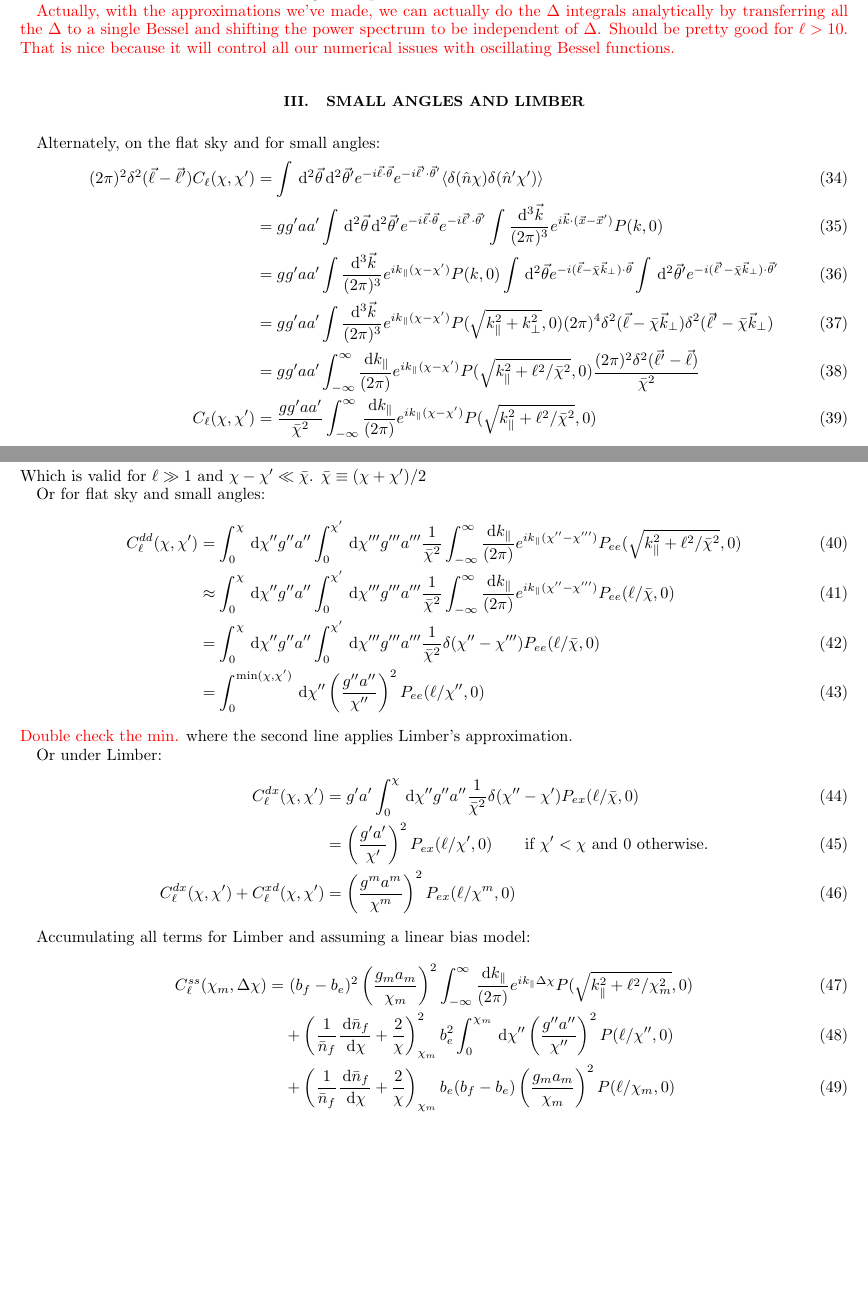
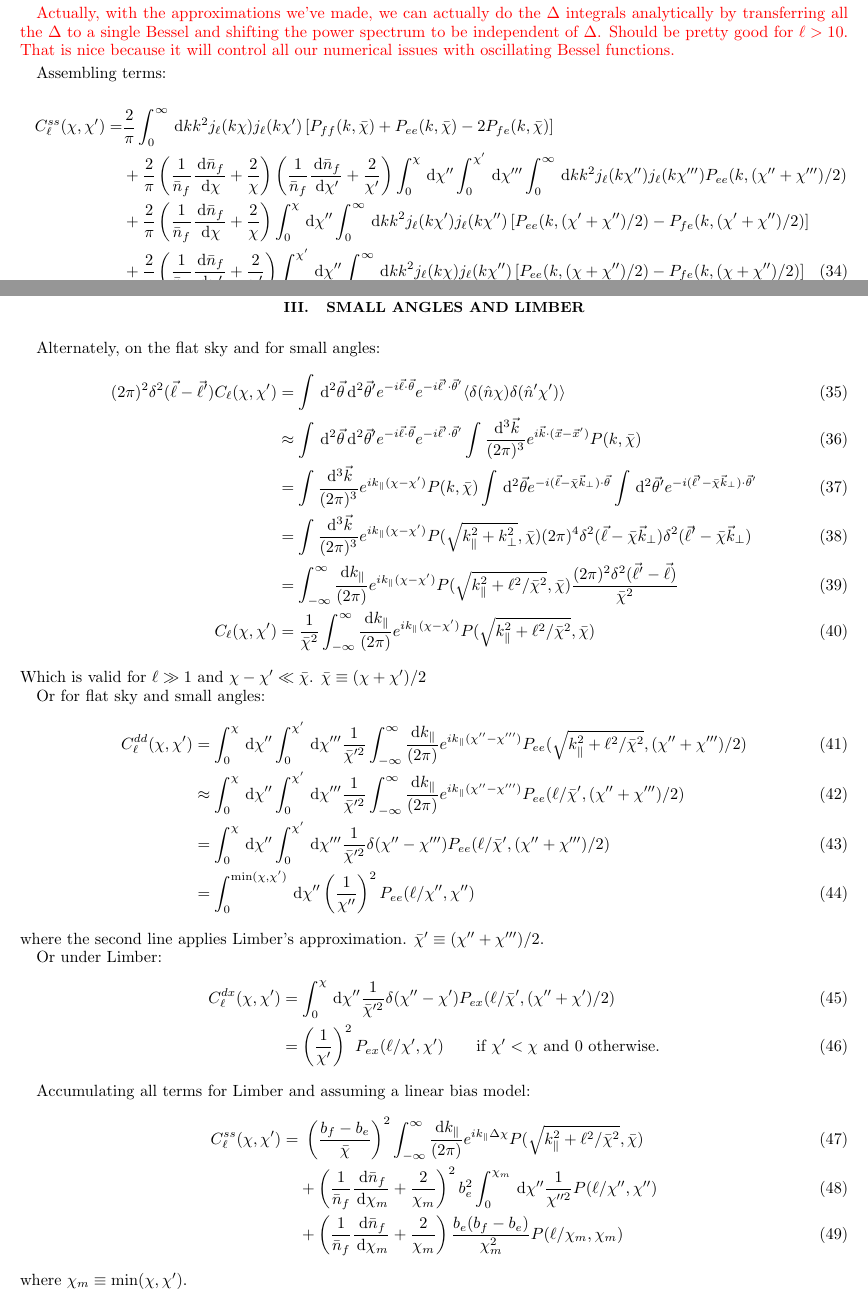
Before and after one commit to kiyo-masui/FRBcosmology, a LaTeX paper (writeup/dm_space_distortions.tex): two parts of pages 4 and 5 of 5, joined at a grey line, cut so that both start at the same text, the shorter picture padded with empty space. Compiled offline with pdfLaTeX.

Commit message:
Cleaned up limber.

```diff
--- a/writeup/dm_space_distortions.tex
+++ b/writeup/dm_space_distortions.tex
@@ -322,6 +322,47 @@ Bessel and shifting the power spectrum to be independent of $\Delta$.  Should
 be pretty good for $\ell > 10$.  That is nice because it will control all our
 numerical issues with oscillating Bessel functions.}
 
+Assembling terms:
+\begin{align}
+C^{ss}_\ell(\chi,\chi') = &
+    \frac{2}{\pi}
+    \int_0^\infty\ud k k^2
+    j_\ell(k\chi) j_{\ell}(k\chi')
+    \left[ P_{ff}(k, \bar\chi)
+    + P_{ee}(k, \bar\chi)
+    - 2P_{fe}(k, \bar\chi) \right]
+    \nonumber\\
+    & +
+    \frac{2}{\pi}
+    \left(\frac{1}{\bar{n}_f}\frac{\ud \bar{n}_f}{\ud \chi}
+    + \frac{2}{\chi} \right)
+    \left(\frac{1}{\bar{n}_f}\frac{\ud \bar{n}_f}{\ud \chi'}
+    + \frac{2}{\chi'} \right)
+    \int_0^\chi\ud\chi''
+    \int_0^{\chi'}\ud\chi'''
+    \int_0^\infty\ud k k^2 j_\ell(k\chi'') j_{\ell}(k\chi''')
+    P_{ee}(k, (\chi''+\chi''')/2)
+    \nonumber\\
+    & +
+    \frac{2}{\pi}
+    \left(\frac{1}{\bar{n}_f}\frac{\ud \bar{n}_f}{\ud \chi}
+    + \frac{2}{\chi} \right)
+    \int_0^\chi\ud\chi''
+    \int_0^\infty\ud k k^2
+    j_\ell(k\chi') j_{\ell}(k\chi'')
+    \left[ P_{ee}(k, (\chi' + \chi'')/2)
+    - P_{fe}(k, (\chi' + \chi'')/2) \right]
+    \nonumber\\
+    & +
+    \frac{2}{\pi}
+    \left(\frac{1}{\bar{n}_f}\frac{\ud \bar{n}_f}{\ud \chi'}
+    + \frac{2}{\chi'} \right)
+    \int_0^{\chi'}\ud\chi''
+    \int_0^\infty\ud k k^2
+    j_\ell(k\chi) j_{\ell}(k\chi'')
+    \left[ P_{ee}(k, (\chi + \chi'')/2)
+    - P_{fe}(k, (\chi + \chi'')/2) \right]
+\end{align}
 
 \section{Small angles and Limber}
 
@@ -333,35 +374,35 @@ Alternately, on the flat sky and for small angles:
         e^{-i\vec\ell\cdot\vec\theta} e^{-i\vec\ell'\cdot\vec\theta'}
         \langle \delta(\hat n \chi) \delta(\hat n' \chi') \rangle
         \\
-    &= gg'aa'
+    &\approx
         \int\ud^2\vec\theta\ud^2\vec\theta'
         e^{-i\vec\ell\cdot\vec\theta} e^{-i\vec\ell'\cdot\vec\theta'}
         \int\frac{\ud^3\vec k}{(2 \pi)^3}
-        e^{i\vec k \cdot (\vec x - \vec x')} P(k, 0)
+        e^{i\vec k \cdot (\vec x - \vec x')} P(k, \bar\chi)
         \\
-    &= gg'aa'
+    &=
         \int\frac{\ud^3\vec k}{(2 \pi)^3}
-        e^{i k_\parallel (\chi - \chi')} P(k, 0)
+        e^{i k_\parallel (\chi - \chi')} P(k, \bar\chi)
         \int\ud^2\vec\theta e^{-i(\vec\ell-\bar\chi\vec k_\bot)\cdot\vec\theta}
         \int\ud^2\vec\theta' e^{-i(\vec\ell'-\bar\chi\vec k_\bot)\cdot\vec\theta'}
         \\
-    &= gg'aa'
+    &=
         \int\frac{\ud^3\vec k}{(2 \pi)^3}
-        e^{i k_\parallel (\chi - \chi')} P(\sqrt{k_\parallel^2 + k_\bot^2}, 0)
+        e^{i k_\parallel (\chi - \chi')} P(\sqrt{k_\parallel^2 + k_\bot^2}, \bar\chi)
         (2\pi)^4 \delta^2(\vec\ell - \bar\chi \vec k_\bot)
         \delta^2(\vec\ell' - \bar\chi\vec k_\bot)
         \\
-    &= gg'aa'
+    &=
         \int_{-\infty}^\infty\frac{\ud k_\parallel}{(2 \pi)}
         e^{i k_\parallel (\chi - \chi')}
-        P(\sqrt{k_\parallel^2 + \ell^2/\bar\chi^2}, 0)
+        P(\sqrt{k_\parallel^2 + \ell^2/\bar\chi^2}, \bar\chi)
         \frac{(2\pi)^2\delta^2(\vec\ell' - \vec \ell)}{\bar\chi^2}
         \\
 C_\ell(\chi, \chi')
-    &= \frac{gg'aa'}{\bar\chi^2}
+    &= \frac{1}{\bar\chi^2}
         \int_{-\infty}^\infty\frac{\ud k_\parallel}{(2 \pi)}
         e^{i k_\parallel (\chi - \chi')}
-        P(\sqrt{k_\parallel^2 + \ell^2/\bar\chi^2}, 0)
+        P(\sqrt{k_\parallel^2 + \ell^2/\bar\chi^2}, \bar\chi)
 \end{align}
 Which is valid for $\ell \gg 1$ and $\chi - \chi' \ll \bar\chi$.
 $\bar \chi \equiv (\chi + \chi') /2$
@@ -371,155 +412,76 @@ Or for flat sky and small angles:
 \begin{align}
 C^{dd}_\ell(\chi,\chi')
     &=
-    \int_0^\chi\ud\chi''g''a''
-    \int_0^{\chi'}\ud\chi'''g'''a'''
-    \frac{1}{\bar\chi^2}
+    \int_0^\chi\ud\chi''
+    \int_0^{\chi'}\ud\chi'''
+    \frac{1}{\bar\chi^{\prime 2}}
     \int_{-\infty}^\infty\frac{\ud k_\parallel}{(2 \pi)}
     e^{i k_\parallel (\chi'' - \chi''')}
-    P_{ee}(\sqrt{k_\parallel^2 + \ell^2/\bar\chi^2}, 0)
+    P_{ee}(\sqrt{k_\parallel^2 + \ell^2/\bar\chi^2}, (\chi'' + \chi''')/2)
     \\
     &\approx
-    \int_0^\chi\ud\chi''g''a''
-    \int_0^{\chi'}\ud\chi'''g'''a'''
-    \frac{1}{\bar\chi^2}
+    \int_0^\chi\ud\chi''
+    \int_0^{\chi'}\ud\chi'''
+    \frac{1}{\bar\chi^{\prime 2}}
     \int_{-\infty}^\infty\frac{\ud k_\parallel}{(2 \pi)}
     e^{i k_\parallel (\chi'' - \chi''')}
-    P_{ee}(\ell/\bar\chi, 0)
+    P_{ee}(\ell/\bar\chi', (\chi'' + \chi''')/2)
     \\
     &=
-    \int_0^\chi\ud\chi''g''a''
-    \int_0^{\chi'}\ud\chi'''g'''a'''
-    \frac{1}{\bar\chi^2}
+    \int_0^\chi\ud\chi''
+    \int_0^{\chi'}\ud\chi'''
+    \frac{1}{\bar\chi^{\prime 2}}
     \delta(\chi'' - \chi''')
-    P_{ee}(\ell/\bar\chi, 0)
+    P_{ee}(\ell/\bar\chi', (\chi'' + \chi''')/2)
     \\
     &=
     \int_0^{\min(\chi,\chi')}\ud\chi''
-    \left(\frac{g''a''}{\chi''}\right)^2
-    P_{ee}(\ell/\chi'', 0)
+    \left(\frac{1}{\chi''}\right)^2
+    P_{ee}(\ell/\chi'', \chi'')
 \end{align}
-\red{Double check the $\min$.}
 where the second line applies Limber's approximation.
+$\bar\chi' \equiv (\chi'' + \chi''')/2$.
 
 Or under Limber:
 \begin{align}
 C^{dx}_\ell(\chi,\chi')
     &=
-    g'a'
-    \int_0^\chi\ud\chi''g''a''
-    \frac{1}{\bar\chi^2}
+    \int_0^\chi\ud\chi''
+    \frac{1}{\bar\chi^{\prime 2}}
     \delta(\chi'' - \chi')
-    P_{ex}(\ell/\bar\chi, 0)
+    P_{ex}(\ell/{\bar\chi'}, (\chi'' + \chi')/2)
     \\
     &=
-    \left(\frac{g'a'}{\chi'}\right)^2
-    P_{ex}(\ell/\chi', 0)
+    \left(\frac{1}{\chi'}\right)^2
+    P_{ex}(\ell/\chi', \chi')
     \qquad \textrm{if $\chi' < \chi$ and 0 otherwise.}
-    \\
-C^{dx}_\ell(\chi,\chi') + C^{xd}_\ell(\chi,\chi')
-    &=
-    \left(\frac{g^ma^m}{\chi^m}\right)^2
-    P_{ex}(\ell/\chi^m, 0)
+%    \\
+%C^{dx}_\ell(\chi,\chi') + C^{xd}_\ell(\chi,\chi')
+%    &=
+%    \left(\frac{1}{\chi^m}\right)^2
+%    P_{ex}(\ell/\chi^m, \chi_m)
 \end{align}
 
 Accumulating all terms for Limber and assuming a linear bias model:
 \begin{align}
-C^{ss}_\ell(\chi_m,\Delta\chi) =&~
-    (b_f - b_e)^2 \left(\frac{g_m a_m}{\chi_m}\right)^2
+C^{ss}_\ell(\chi, \chi') =&~
+    \left(\frac{b_f - b_e }{\bar\chi}\right)^2
         \int_{-\infty}^\infty\frac{\ud k_\parallel}{(2 \pi)}
         e^{i k_\parallel \Delta\chi}
-        P(\sqrt{k_\parallel^2 + \ell^2/\chi_m^2}, 0)
+        P(\sqrt{k_\parallel^2 + \ell^2/\bar\chi^2}, \bar\chi)
     \\ &+
-    \left(\frac{1}{\bar{n}_f}\frac{\ud \bar{n}_f}{\ud \chi}
-    + \frac{2}{\chi} \right)_{\chi_m}^2
+    \left(\frac{1}{\bar{n}_f}\frac{\ud \bar{n}_f}{\ud \chi_m}
+    + \frac{2}{\chi_m} \right)^2
     b_e^2 \int_0^{\chi_m}\ud\chi''
-        \left(\frac{g''a''}{\chi''}\right)^2
-        P(\ell/\chi'', 0)
+    \frac{1}{\chi^{\prime\prime 2}}
+        P(\ell/\chi'',\chi'')
     \\ &+
-    \left(\frac{1}{\bar{n}_f}\frac{\ud \bar{n}_f}{\ud \chi}
-    + \frac{2}{\chi} \right)_{\chi_m}
-    b_e(b_f - b_e)\left(\frac{g_m a_m}{\chi_m}\right)^2
-        P(\ell/\chi_m, 0)
+    \left(\frac{1}{\bar{n}_f}\frac{\ud \bar{n}_f}{\ud \chi_m}
+    + \frac{2}{\chi_m} \right)
+    \frac{b_e(b_f - b_e)}{\chi_m^2}
+        P(\ell/\chi_m, \chi_m)
 \end{align}
-
-%%%% SCRAP
-
-\begin{comment}
-\begin{align}
-w(\hat n \cdot \hat n', \chi, \chi')
-    &= gg'aa'
-        \int\frac{\ud^3\vec k}{(2 \pi)^3} \frac{\ud^3\vec k'}{(2 \pi)^3}
-        e^{i\vec k \cdot \vec x} e^{i\vec k' \cdot \vec x'}
-        \langle \delta(\vec k, 0) \delta(\vec k', 0) \rangle\\
-    &= gg'aa'
-        \int\frac{\ud^3\vec k}{(2 \pi)^3}
-        e^{i\vec k \cdot (\vec x - \vec x')} P(k, 0)\\
-    &= gg'aa'
-        \int\frac{\ud^3\vec k}{(2 \pi)^3}
-        e^{i\vec k \cdot (\vec x - \vec x')} P(k)\\
-    &= gg'aa'
-        \int\frac{k^2 \sin(\theta_k) \ud k \ud \theta_k \ud \phi_k}{(2 \pi)^3}
-        e^{i k |\vec x - \vec x'| \cos\theta_k} P(k, 0)\\
-    &= gg'aa'
-        \int_0^\infty\frac{\ud k}{2 \pi^2} k^2
-        \frac{\sin(k |\vec x - \vec x'|)}{k |\vec x - \vec x'|} P(k, 0)\\
-    &= gg'aa'
-        \int_0^\infty\frac{\ud k}{2 \pi^2} k^2
-        j_0 (k \sqrt{\chi^2 + \chi'^{^2} - \chi \chi' \hat n \cdot \hat n'})
-        P(k, 0)
-\end{align}
-Somehow when I integrate this against a Legendre polynomial, $P_\ell(\mu)$,
-to get $C_\ell$
-I'm going to get Bessel functions. Lets assume that works (Kris, how does this
-work?) to get:
-\begin{equation}
-    C_{\ell\chi\chi'} = \frac{2 gg'aa'}{\pi}
-    \int_0^\infty\ud k k^2 j_\ell(k \chi) j_\ell(k \chi')
-        P(k, 0)
-\end{equation}
-\end{comment}
-
-
-\begin{comment}
-\begin{align}
-    w^{dd}(\hat n \cdot \hat n', \chi, \chi')
-    &= \int_0^\chi \ud \chi'' \int_0^{\chi'} \ud \chi'''
-         \langle \delta_e(\hat n \chi'') \delta_e(\hat n' \chi''') \rangle\\
-    &= b_e^2\int_0^\chi \ud \chi'' \int_0^{\chi'} \ud \chi'''
-        g''g'''a''a'''
-        \int\frac{\ud^3\vec k}{(2 \pi)^3} \frac{\ud^3\vec k'}{(2 \pi)^3}
-        e^{i\vec k \cdot \vec x''} e^{i\vec k' \cdot \vec x'''}
-        \langle \delta(\vec k, 0) \delta(\vec k', 0) \rangle\\
-    &= b_e^2\int_0^\chi \ud \chi'' \int_0^{\chi'} \ud \chi'''
-        g''g'''a''a'''
-        \int_0^\infty\frac{\ud k}{2 \pi^2} k^2
-        j_0 (k \sqrt{\chi''^2 + \chi'''^{^2} - \chi'' \chi''' \hat n \cdot \hat n'})
-        P(k, 0)
-\end{align}
-
-
-Alternately, we can make the limber approximation (replacing
-$a(\chi'')g(\chi'')$ and $a(\chi''')g(\chi''')$ with
-$a(\bar \chi)g(\bar \chi)$) and small angle approximations
-(replacing the argument of the spherical Bessel with
-$k\sqrt{\Delta \chi^2 + (\bar \chi (\hat n - \hat n'))^2}$).
-\begin{align}
-    w^{dd}(\hat n \cdot \hat n', \chi, \chi')
-    &= b_e^2\int_0^\chi \ud \chi'' \int_0^{\chi'} \ud \chi'''
-        (g(\bar \chi) a(\bar \chi))^2
-        \int_0^\infty\frac{\ud k}{2 \pi^2} k^2
-        j_0 (k \sqrt{\Delta \chi^2 + (\bar \chi (\hat n - \hat n'))^2})
-        P(k, 0)\\
-    &= b_e^2\int_0^{(\chi + \chi')/2} \ud \bar\chi
-        (g(\bar \chi) a(\bar \chi))^2
-        \int_0^\infty\frac{\ud k}{2 \pi^2} k^2
-        P(k, 0)
-        \int_{-\infty}^{\infty} \ud \Delta\chi
-        j_0 (k \sqrt{\Delta \chi^2 + (\bar \chi (\hat n - \hat n'))^2})\\
-\end{align}
-
-\end{comment}
-
+where $\chi_m \equiv \min(\chi, \chi')$.
 
 
 \end{document}
```
Also changed, not shown: 1 other file.
